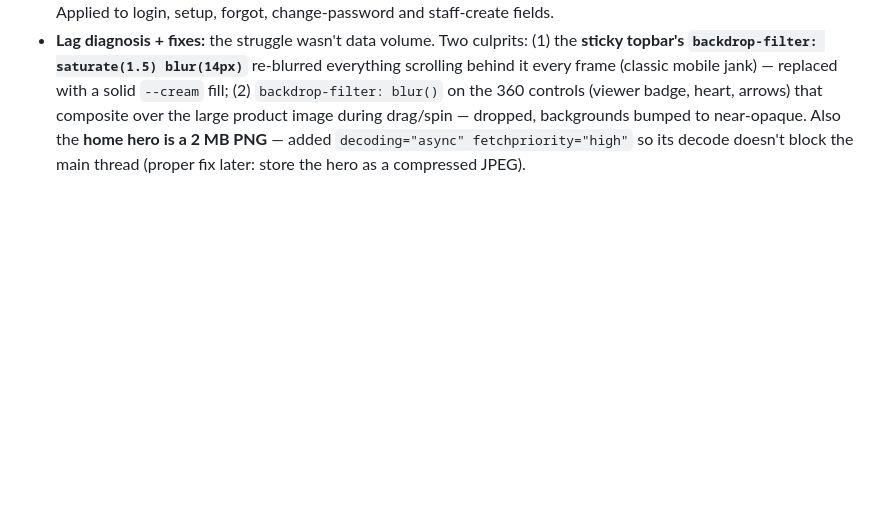
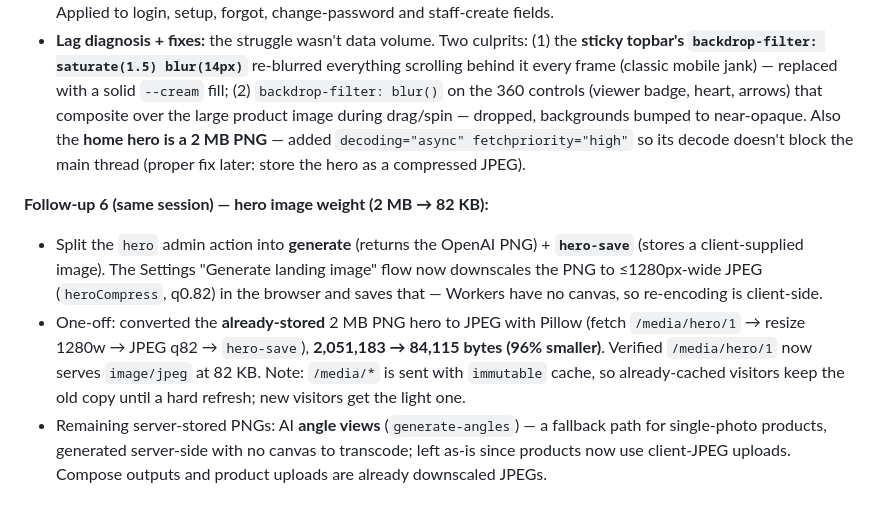
Before and after one commit to Arindamb1203/ramree, a Markdown page: SESSION-LOG.md, the part around the change. Drawn GitHub-style; blank space fills up the shorter version.

Commit message:
docs: session log — hero JPEG optimisation (2MB->82KB)
Co-Authored-By: Claude Opus 4.8 <noreply@anthropic.com>

```diff
--- a/SESSION-LOG.md
+++ b/SESSION-LOG.md
@@ -210,3 +210,8 @@ Goal: an owner-only admin, reached from a button on the shop, with three easy pa
 **Follow-up 5 (same session) — password reveal UX + performance:**
 - **Password fields (admin):** `enhancePasswords()` converts each `input[type=password]` into a custom widget — each typed character shows for ~0.75s then masks to •, plus an **eye toggle** to reveal/hide the whole value. Real value stays in `input.value` (native editing/paste intact); the mask is a monospace overlay so the caret stays aligned. Applied to login, setup, forgot, change-password and staff-create fields.
 - **Lag diagnosis + fixes:** the struggle wasn't data volume. Two culprits: (1) the **sticky topbar's `backdrop-filter: saturate(1.5) blur(14px)`** re-blurred everything scrolling behind it every frame (classic mobile jank) — replaced with a solid `--cream` fill; (2) `backdrop-filter: blur()` on the 360 controls (viewer badge, heart, arrows) that composite over the large product image during drag/spin — dropped, backgrounds bumped to near-opaque. Also the **home hero is a 2 MB PNG** — added `decoding="async" fetchpriority="high"` so its decode doesn't block the main thread (proper fix later: store the hero as a compressed JPEG).
+
+**Follow-up 6 (same session) — hero image weight (2 MB → 82 KB):**
+- Split the `hero` admin action into **generate** (returns the OpenAI PNG) + **`hero-save`** (stores a client-supplied image). The Settings "Generate landing image" flow now downscales the PNG to ≤1280px-wide JPEG (`heroCompress`, q0.82) in the browser and saves that — Workers have no canvas, so re-encoding is client-side.
+- One-off: converted the **already-stored** 2 MB PNG hero to JPEG with Pillow (fetch `/media/hero/1` → resize 1280w → JPEG q82 → `hero-save`), **2,051,183 → 84,115 bytes (96% smaller)**. Verified `/media/hero/1` now serves `image/jpeg` at 82 KB. Note: `/media/*` is sent with `immutable` cache, so already-cached visitors keep the old copy until a hard refresh; new visitors get the light one.
+- Remaining server-stored PNGs: AI **angle views** (`generate-angles`) — a fallback path for single-photo products, generated server-side with no canvas to transcode; left as-is since products now use client-JPEG uploads. Compose outputs and product uploads are already downscaled JPEGs.
```
